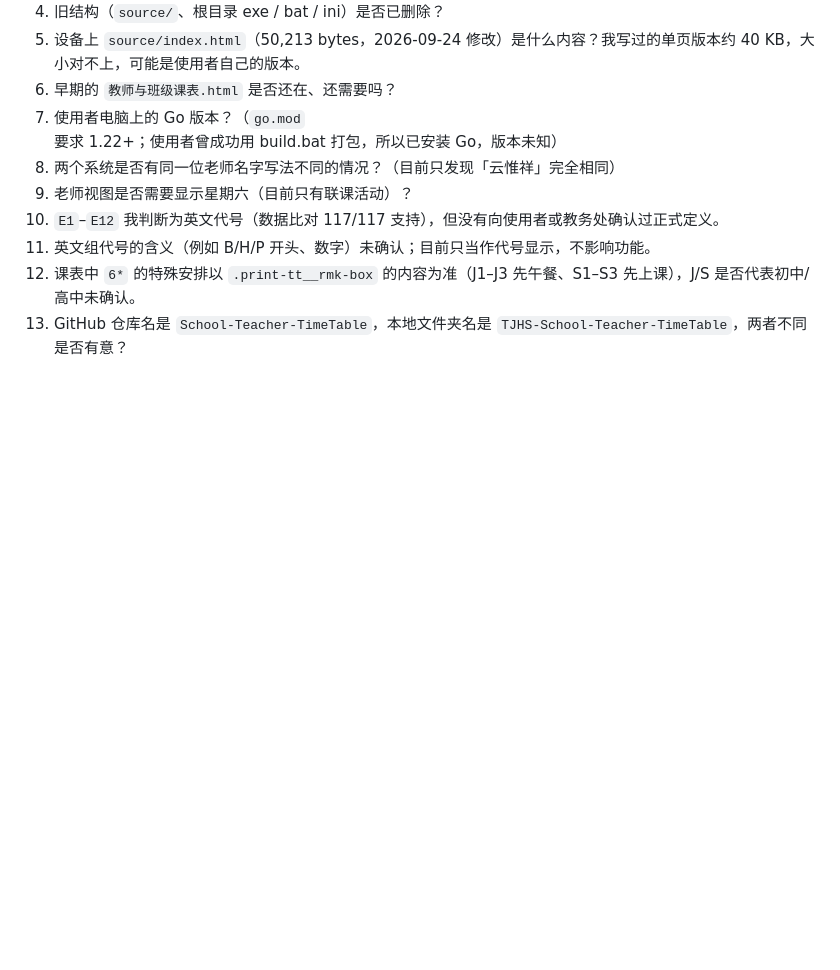
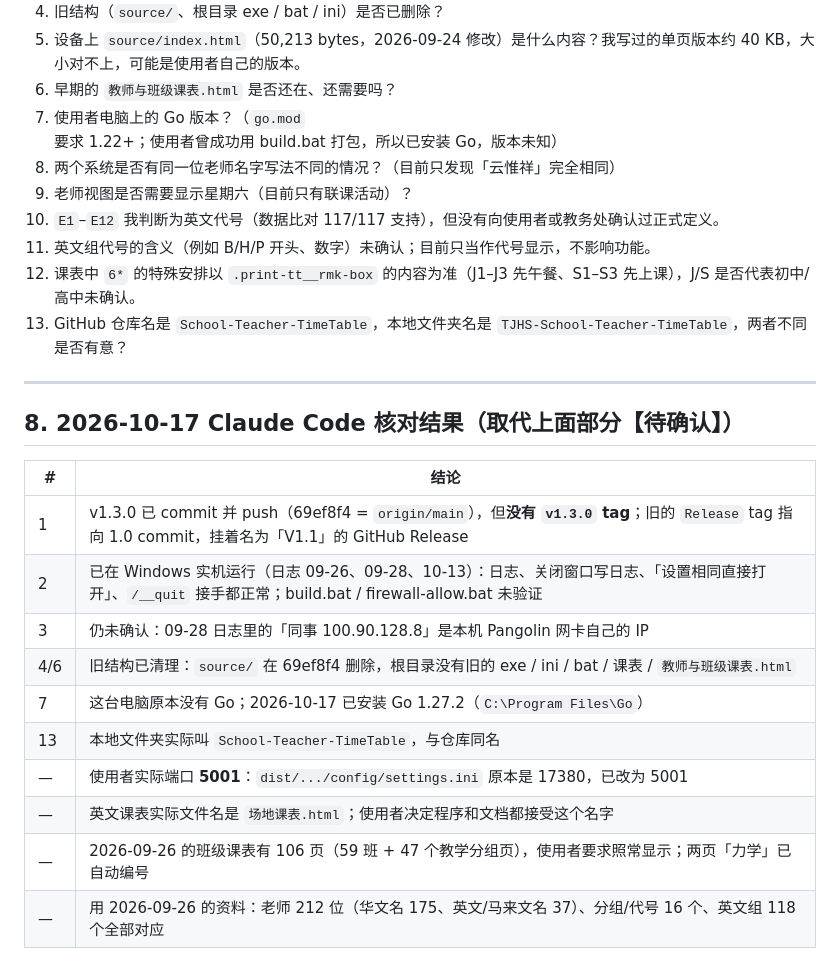
Before and after one commit to TJHS-Co-Curricular/School-Teacher-TimeTable, a Markdown page: HANDOFF.md, the part around the change. Rendered like a GitHub page; blank space fills up the shorter version.

Commit message:
文档：更新 CLAUDE.md 与 HANDOFF 核对结果
- CLAUDE.md：分组页照常显示、英文文件名、手动验证数字改为 212 位老师 / 118 个英文组
- HANDOFF.md：新增 §8，记录 2026-10-17 的核对结论

Co-Authored-By: Claude Opus 5.5 <noreply@anthropic.com>

```diff
--- a/HANDOFF.md
+++ b/HANDOFF.md
@@ -248,3 +248,20 @@
 11. 英文组代号的含义（例如 B/H/P 开头、数字）未确认；目前只当作代号显示，不影响功能。
 12. 课表中 `6*` 的特殊安排以 `.print-tt__rmk-box` 的内容为准（J1–J3 先午餐、S1–S3 先上课），J/S 是否代表初中/高中未确认。
 13. GitHub 仓库名是 `School-Teacher-TimeTable`，本地文件夹名是 `TJHS-School-Teacher-TimeTable`，两者不同是否有意？
+
+---
+
+## 8. 2026-10-17 Claude Code 核对结果（取代上面部分【待确认】）
+
+| #   | 结论                                                                                                                                                       |
+| --- | ---------------------------------------------------------------------------------------------------------------------------------------------------------- |
+| 1   | v1.3.0 已 commit 并 push（69ef8f4 = `origin/main`），但**没有 `v1.3.0` tag**；旧的 `Release` tag 指向 1.0 commit，挂着名为「V1.1」的 GitHub Release        |
+| 2   | 已在 Windows 实机运行（日志 09-26、09-28、10-13）：日志、关闭窗口写日志、「设置相同直接打开」、`/__quit` 接手都正常；build.bat / firewall-allow.bat 未验证 |
+| 3   | 仍未确认：09-28 日志里的「同事 100.90.128.8」是本机 Pangolin 网卡自己的 IP                                                                                 |
+| 4/6 | 旧结构已清理：`source/` 在 69ef8f4 删除，根目录没有旧的 exe / ini / bat / 课表 / `教师与班级课表.html`                                                     |
+| 7   | 这台电脑原本没有 Go；2026-10-17 已安装 Go 1.27.2（`C:\Program Files\Go`）                                                                                  |
+| 13  | 本地文件夹实际叫 `School-Teacher-TimeTable`，与仓库同名                                                                                                    |
+| —   | 使用者实际端口 **5001**：`dist/.../config/settings.ini` 原本是 17380，已改为 5001                                                                          |
+| —   | 英文课表实际文件名是 `场地课表.html`；使用者决定程序和文档都接受这个名字                                                                                   |
+| —   | 2026-09-26 的班级课表有 106 页（59 班 + 47 个教学分组页），使用者要求照常显示；两页「力学」已自动编号                                                      |
+| —   | 用 2026-09-26 的资料：老师 212 位（华文名 175、英文/马来文名 37）、分组/代号 16 个、英文组 118 个全部对应                                                  |
```
Also changed, not shown: CLAUDE.md (+8 -6 lines).
